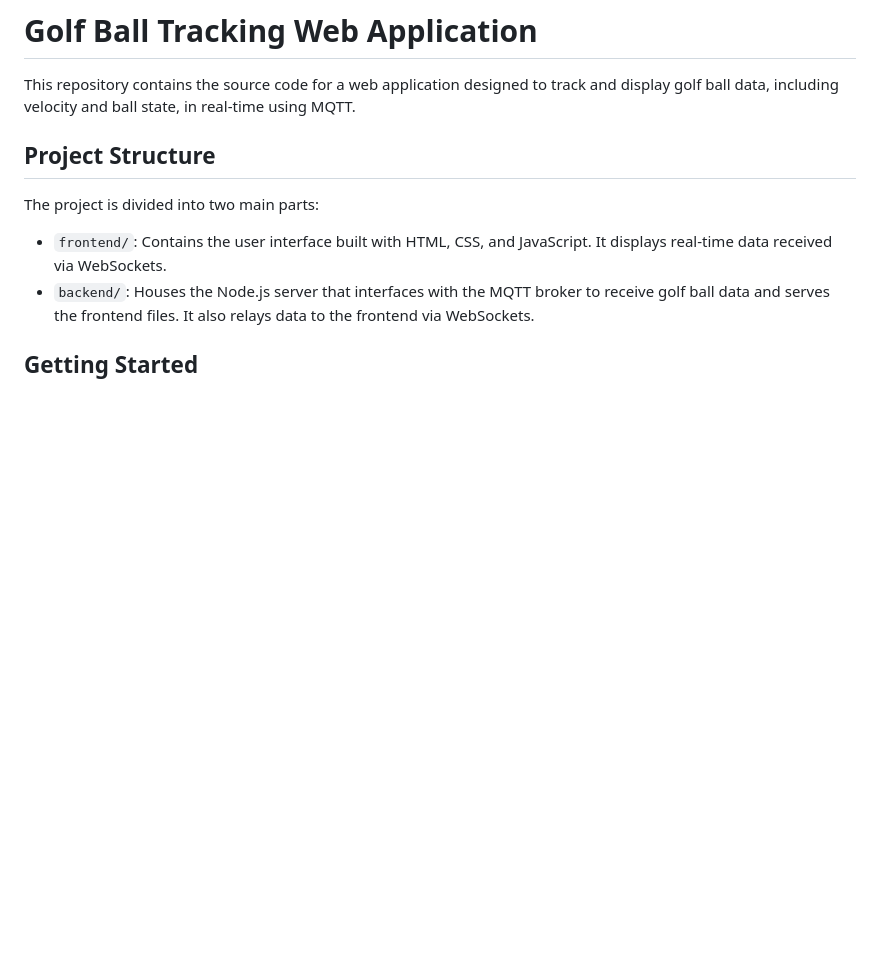
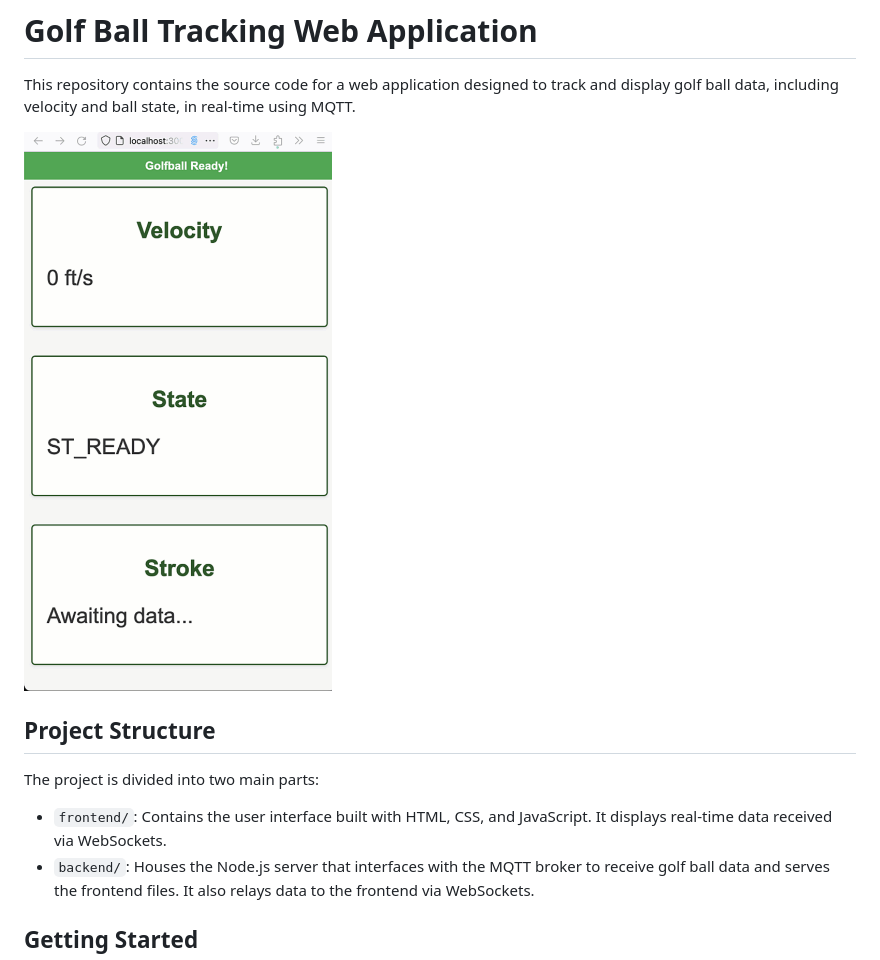
Before and after one commit to cloin/putting-web, a Markdown page: README.md, the part around the change. Rendered like a GitHub page; pictures changed too: 1putt.gif (added); blank space fills up the shorter version.

Commit message:
img

```diff
--- a/README.md
+++ b/README.md
@@ -3,6 +3,8 @@
 # Golf Ball Tracking Web Application
 
 This repository contains the source code for a web application designed to track and display golf ball data, including velocity and ball state, in real-time using MQTT.
+
+![One putt](1putt.gif)
 
 ## Project Structure
 
```
